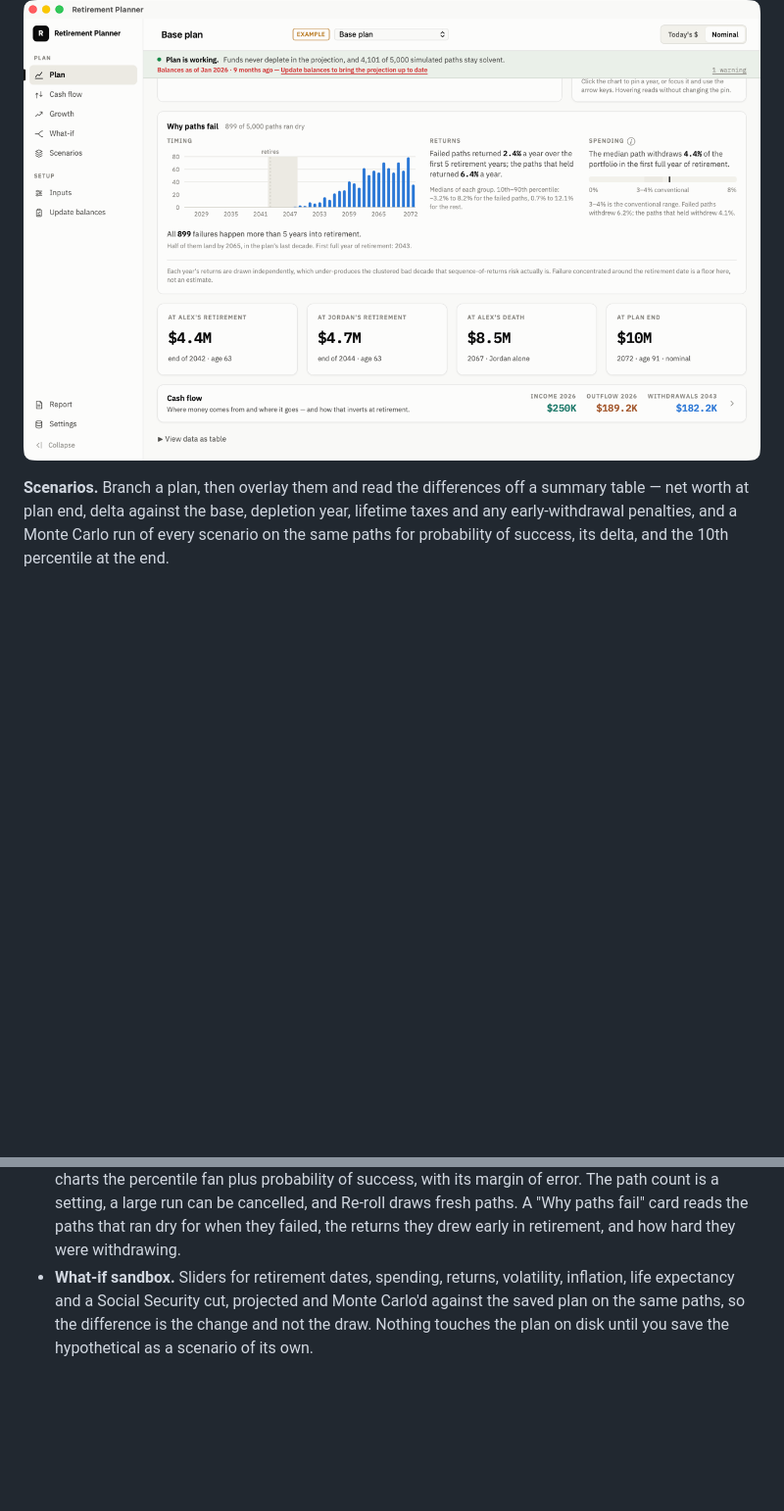
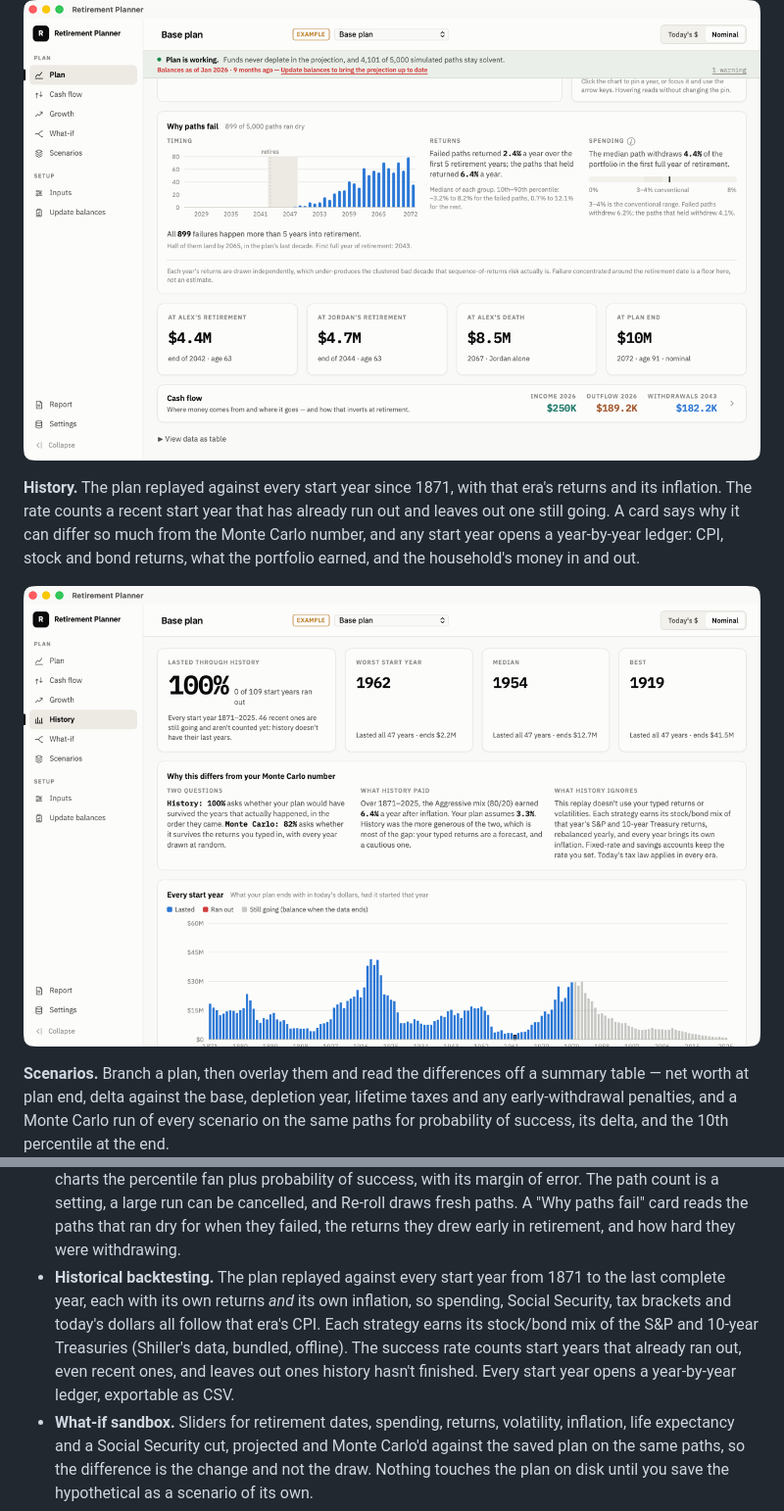
Before and after one commit to eelozano/retirement, a Markdown page: README.md, 2 parts joined by grey strips. Shown at 98% size. Rendered like a GitHub page; pictures changed too: docs/screenshots/history.png (added); folded sections open; blank space fills up the shorter version.

```diff
--- a/README.md
+++ b/README.md
@@ -42,6 +42,19 @@ milestones.
 returns of failed and surviving paths, and the median withdrawal rate against
 the conventional 3-4% range, above tiles for net worth at each retirement, at
 the first death, and at plan end.](docs/screenshots/why-paths-fail.png)
+
+**History.** The plan replayed against every start year since 1871, with that
+era's returns and its inflation. The rate counts a recent start year that has
+already run out and leaves out one still going. A card says why it can differ
+so much from the Monte Carlo number, and any start year opens a year-by-year
+ledger: CPI, stock and bond returns, what the portfolio earned, and the
+household's money in and out.
+
+![The History screen: a tile reading 100%, 0 of 109 start years ran out, with
+46 recent ones still going; tiles for the worst, median and best start years;
+a card comparing the historical and Monte Carlo rates and the 6.4% real
+return history paid against the plan's 3.3%; and a bar chart of what the plan
+ends with for every start year from 1871.](docs/screenshots/history.png)
 
 **Scenarios.** Branch a plan, then overlay them and read the differences off a
 summary table — net worth at plan end, delta against the base, depletion year,
@@ -460,6 +473,14 @@ there — it just doesn't bundle an installer.
   cancelled, and Re-roll draws fresh paths. A "Why paths fail" card reads the
   paths that ran dry for when they failed, the returns they drew early in
   retirement, and how hard they were withdrawing.
+- **Historical backtesting.** The plan replayed against every start year
+  from 1871 to the last complete year, each with its own returns *and* its
+  own inflation, so spending, Social Security, tax brackets and today's
+  dollars all follow that era's CPI. Each strategy earns its stock/bond mix of
+  the S&P and 10-year Treasuries (Shiller's data, bundled, offline). The
+  success rate counts start years that already ran out, even recent ones,
+  and leaves out ones history hasn't finished. Every start year opens a
+  year-by-year ledger, exportable as CSV.
 - **What-if sandbox.** Sliders for retirement dates, spending, returns,
   volatility, inflation, life expectancy and a Social Security cut, projected and Monte Carlo'd
   against the saved plan on the same paths, so the difference is the change
```
Also changed, not shown: docs/ARCHITECTURE.md (+2 -1 lines), 17 other files.
